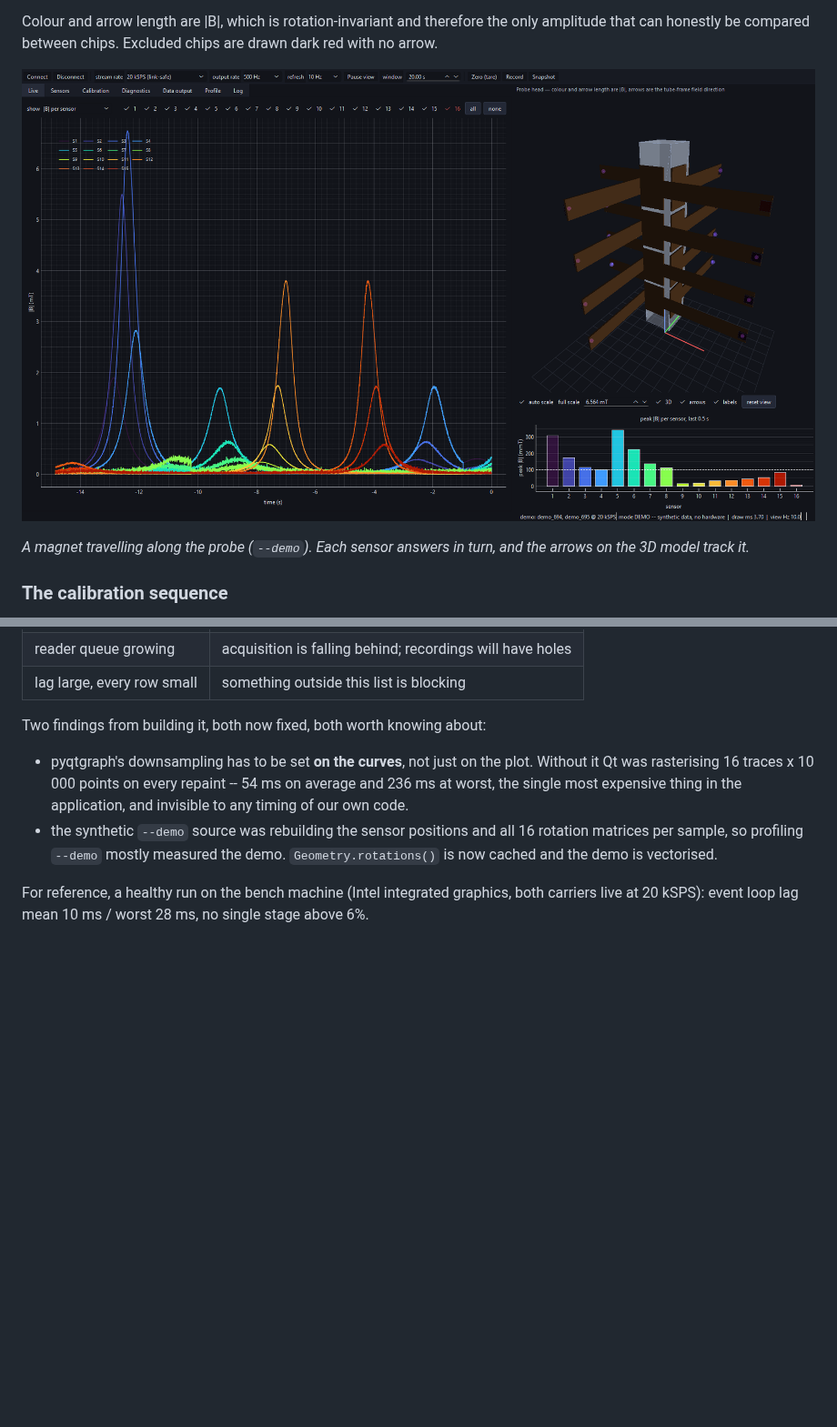
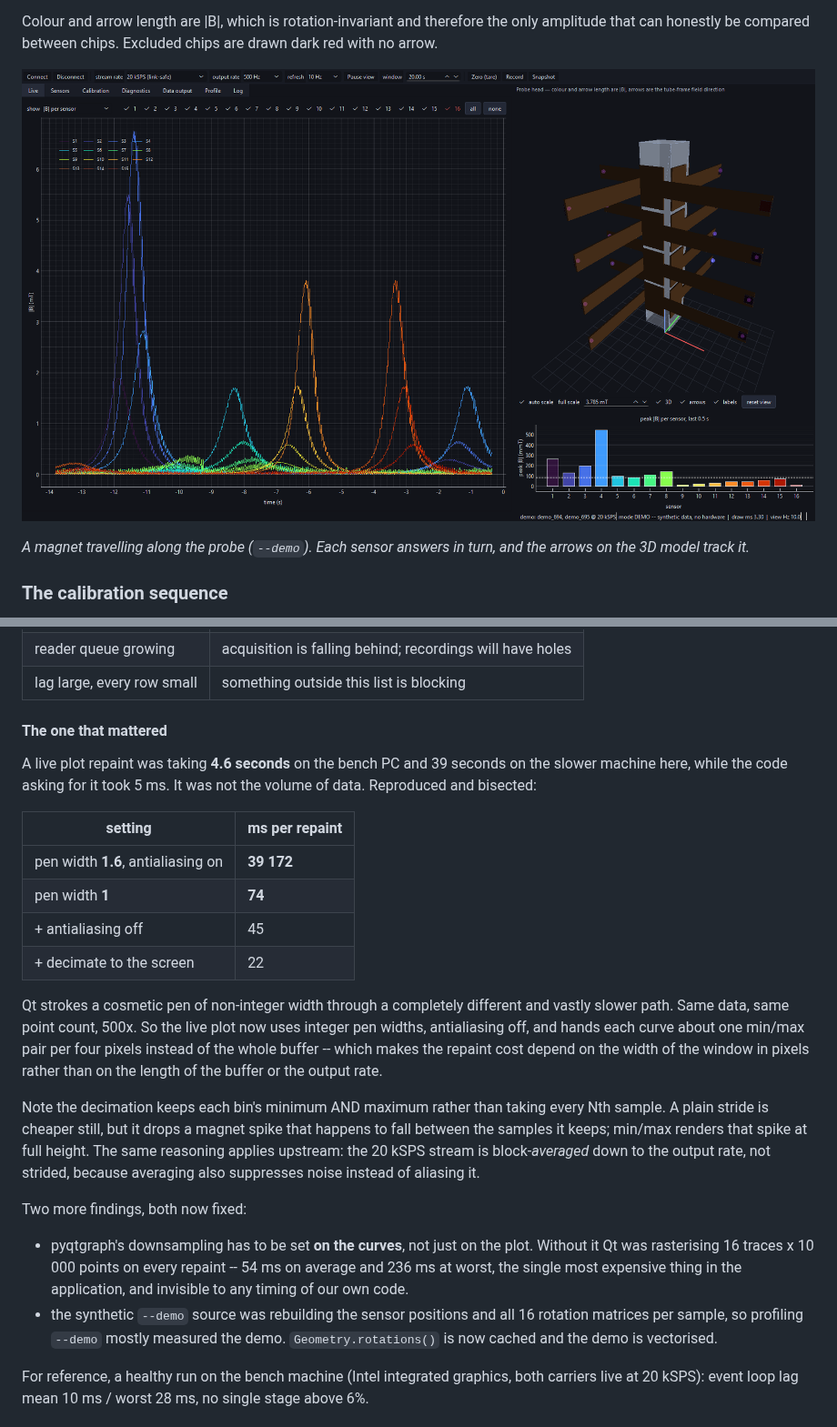
Before and after one commit to RafWen98/octobee_hall_probe, a Markdown page: README.md, 2 parts joined by grey strips. Shown at 91% size. Rendered like a GitHub page; pictures changed too: docs/gui-magnet-pass.png; blank space fills up the shorter version.

```diff
--- a/README.md
+++ b/README.md
@@ -832,7 +832,34 @@ How to read it:
 | reader queue growing | acquisition is falling behind; recordings will have holes |
 | lag large, every row small | something outside this list is blocking |
 
-Two findings from building it, both now fixed, both worth knowing about:
+#### The one that mattered
+
+A live plot repaint was taking **4.6 seconds** on the bench PC and 39 seconds on
+the slower machine here, while the code asking for it took 5 ms. It was not the
+volume of data. Reproduced and bisected:
+
+| setting | ms per repaint |
+|---|---|
+| pen width **1.6**, antialiasing on | **39 172** |
+| pen width **1** | **74** |
+| + antialiasing off | 45 |
+| + decimate to the screen | 22 |
+
+Qt strokes a cosmetic pen of non-integer width through a completely different
+and vastly slower path. Same data, same point count, 500x. So the live plot now
+uses integer pen widths, antialiasing off, and hands each curve about one
+min/max pair per four pixels instead of the whole buffer -- which makes the
+repaint cost depend on the width of the window in pixels rather than on the
+length of the buffer or the output rate.
+
+Note the decimation keeps each bin's minimum AND maximum rather than taking
+every Nth sample. A plain stride is cheaper still, but it drops a magnet spike
+that happens to fall between the samples it keeps; min/max renders that spike
+at full height. The same reasoning applies upstream: the 20 kSPS stream is
+block-*averaged* down to the output rate, not strided, because averaging also
+suppresses noise instead of aliasing it.
+
+Two more findings, both now fixed:
 
 - pyqtgraph's downsampling has to be set **on the curves**, not just on the
   plot. Without it Qt was rasterising 16 traces x 10 000 points on every
```
Also changed, not shown: 3 other files.
